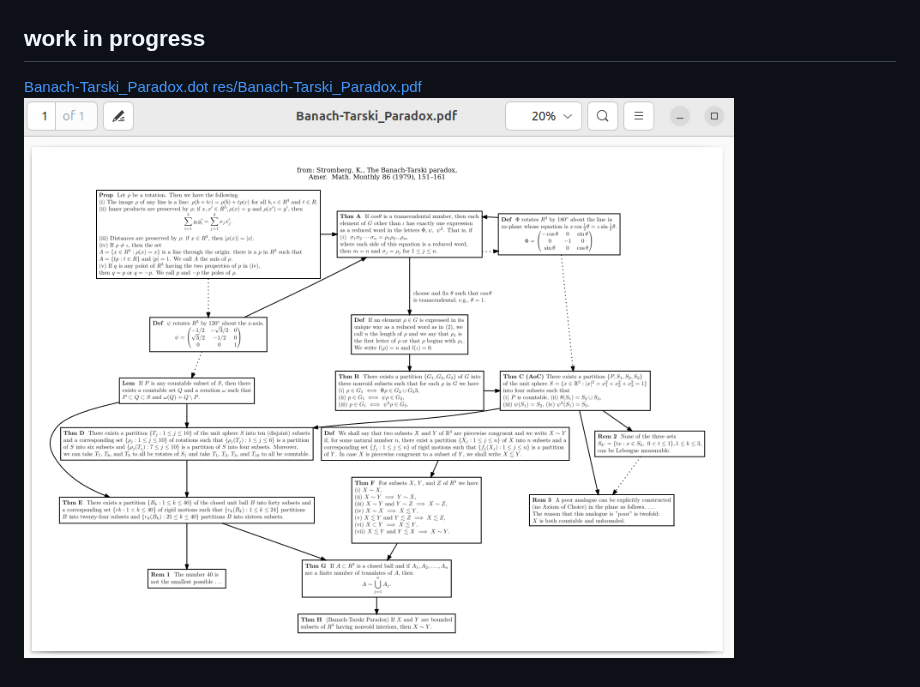
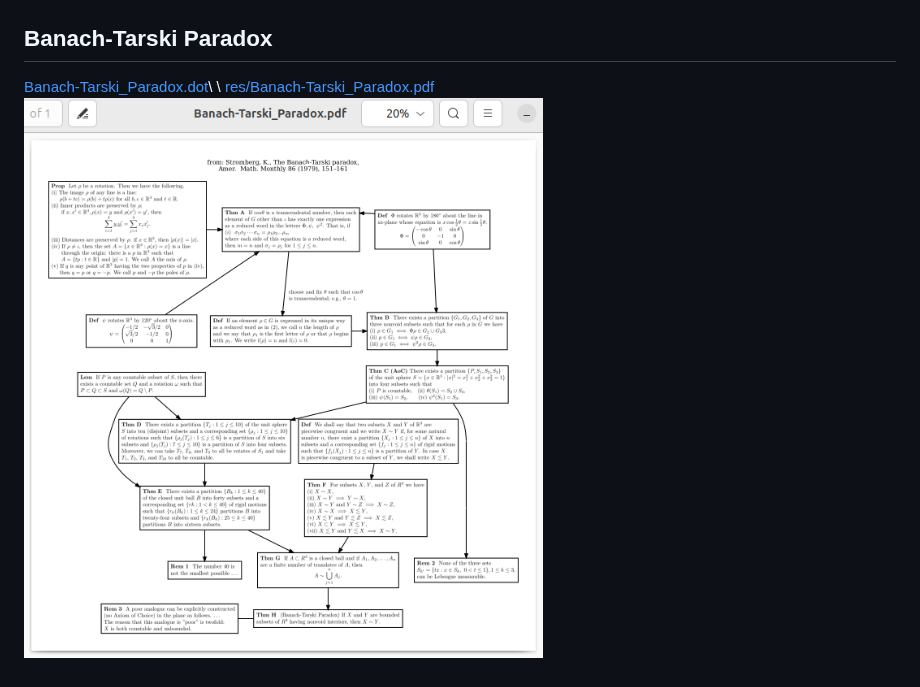
Before and after one commit to Hermann-SW/graphviz_latex_pipeline, a Markdown page: README.md, the part around the change. GitHub-like rendering; pictures changed too: res/Banach-Tarski_Paradox.pdf.20pc.png.

Commit message:
dotted -> invis

```diff
--- a/README.md
+++ b/README.md
@@ -119,8 +119,8 @@
 Complete generated [number_theory.pdf](https://raw.githubusercontent.com/Hermann-SW/graphviz_latex_pipeline/main/res/number_theory.pdf), and partial view:
 ![res/number_theory.20pc.png](res/number_theory.20pc.png)
 
-## work in progress
+## Banach-Tarski Paradox
 
-[Banach-Tarski_Paradox.dot](Banach-Tarski_Paradox.dot)
+[Banach-Tarski_Paradox.dot](Banach-Tarski_Paradox.dot)\ \
 [res/Banach-Tarski_Paradox.pdf](res/Banach-Tarski_Paradox.pdf)
 ![res/Banach-Tarski_Paradox.pdf.20pc.png](res/Banach-Tarski_Paradox.pdf.20pc.png)
```
Also changed, not shown: 2 other files.
